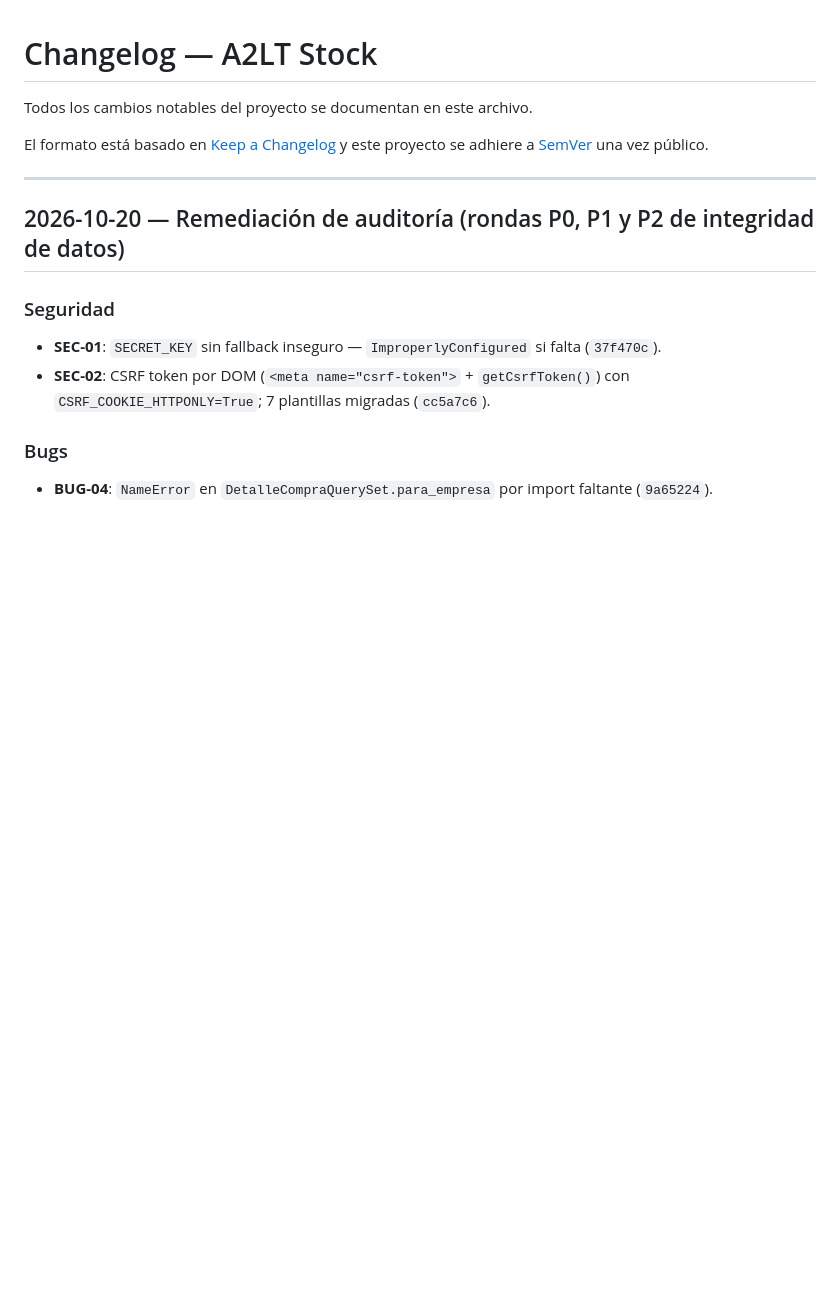
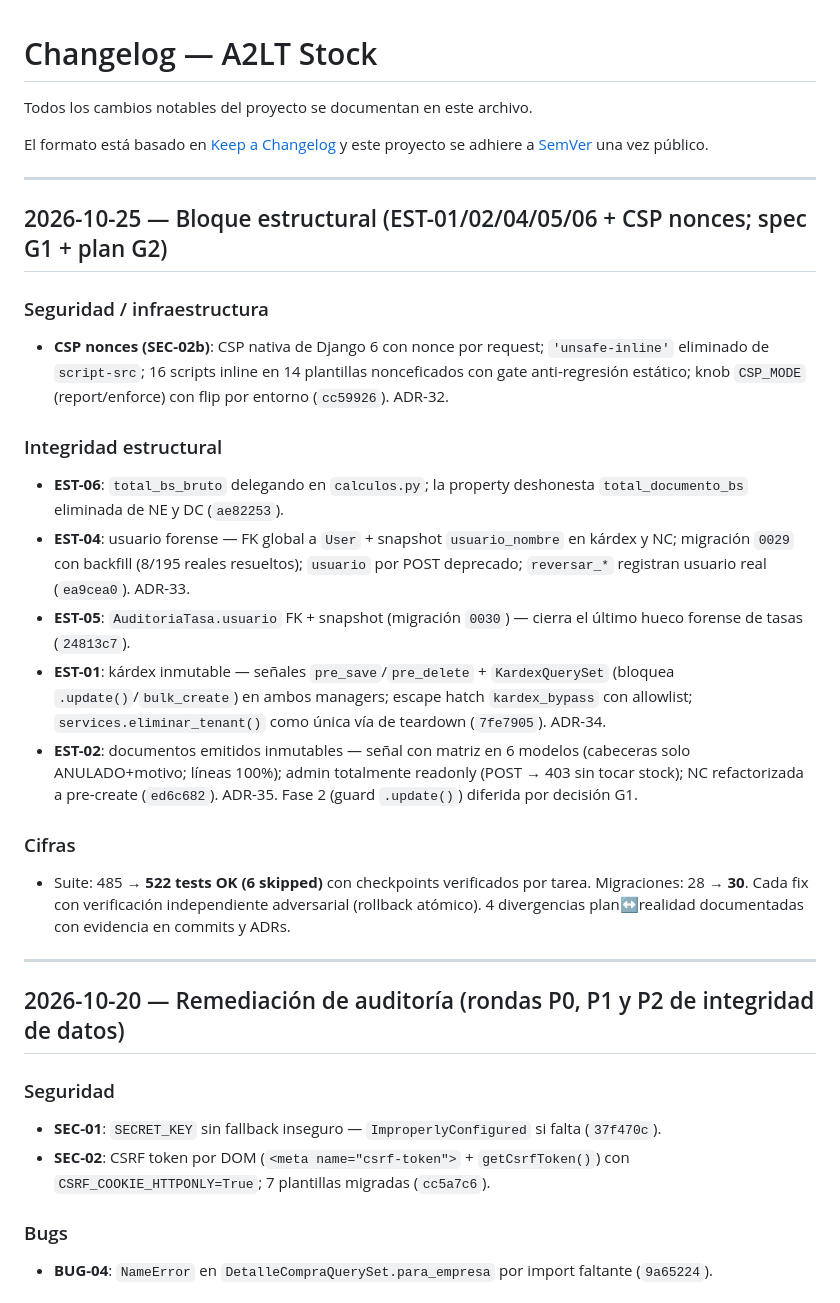
Before and after one commit to a2ltprogramacion/a2lt_stock_project, a Markdown page: CHANGELOG.md, the part around the change. Drawn GitHub-style; blank space fills up the shorter version.

Commit message:
docs(changelog): registro del bloque estructural 2026-10-25

```diff
--- a/CHANGELOG.md
+++ b/CHANGELOG.md
@@ -5,6 +5,23 @@ Todos los cambios notables del proyecto se documentan en este archivo.
 El formato está basado en [Keep a Changelog](https://keepachangelog.com/es-1.1.0/)
 y este proyecto se adhiere a [SemVer](https://semver.org/lang/es/) una
 vez público.
+
+---
+
+## 2026-10-25 — Bloque estructural (EST-01/02/04/05/06 + CSP nonces; spec G1 + plan G2)
+
+### Seguridad / infraestructura
+- **CSP nonces (SEC-02b)**: CSP nativa de Django 6 con nonce por request; `'unsafe-inline'` eliminado de `script-src`; 16 scripts inline en 14 plantillas nonceficados con gate anti-regresión estático; knob `CSP_MODE` (report/enforce) con flip por entorno (`cc59926`). ADR-32.
+
+### Integridad estructural
+- **EST-06**: `total_bs_bruto` delegando en `calculos.py`; la property deshonesta `total_documento_bs` eliminada de NE y DC (`ae82253`).
+- **EST-04**: usuario forense — FK global a `User` + snapshot `usuario_nombre` en kárdex y NC; migración `0029` con backfill (8/195 reales resueltos); `usuario` por POST deprecado; `reversar_*` registran usuario real (`ea9cea0`). ADR-33.
+- **EST-05**: `AuditoriaTasa.usuario` FK + snapshot (migración `0030`) — cierra el último hueco forense de tasas (`24813c7`).
+- **EST-01**: kárdex inmutable — señales `pre_save`/`pre_delete` + `KardexQuerySet` (bloquea `.update()`/`bulk_create`) en ambos managers; escape hatch `kardex_bypass` con allowlist; `services.eliminar_tenant()` como única vía de teardown (`7fe7905`). ADR-34.
+- **EST-02**: documentos emitidos inmutables — señal con matriz en 6 modelos (cabeceras solo ANULADO+motivo; líneas 100%); admin totalmente readonly (POST → 403 sin tocar stock); NC refactorizada a pre-create (`ed6c682`). ADR-35. Fase 2 (guard `.update()`) diferida por decisión G1.
+
+### Cifras
+- Suite: 485 → **522 tests OK (6 skipped)** con checkpoints verificados por tarea. Migraciones: 28 → **30**. Cada fix con verificación independiente adversarial (rollback atómico). 4 divergencias plan↔realidad documentadas con evidencia en commits y ADRs.
 
 ---
 
```
